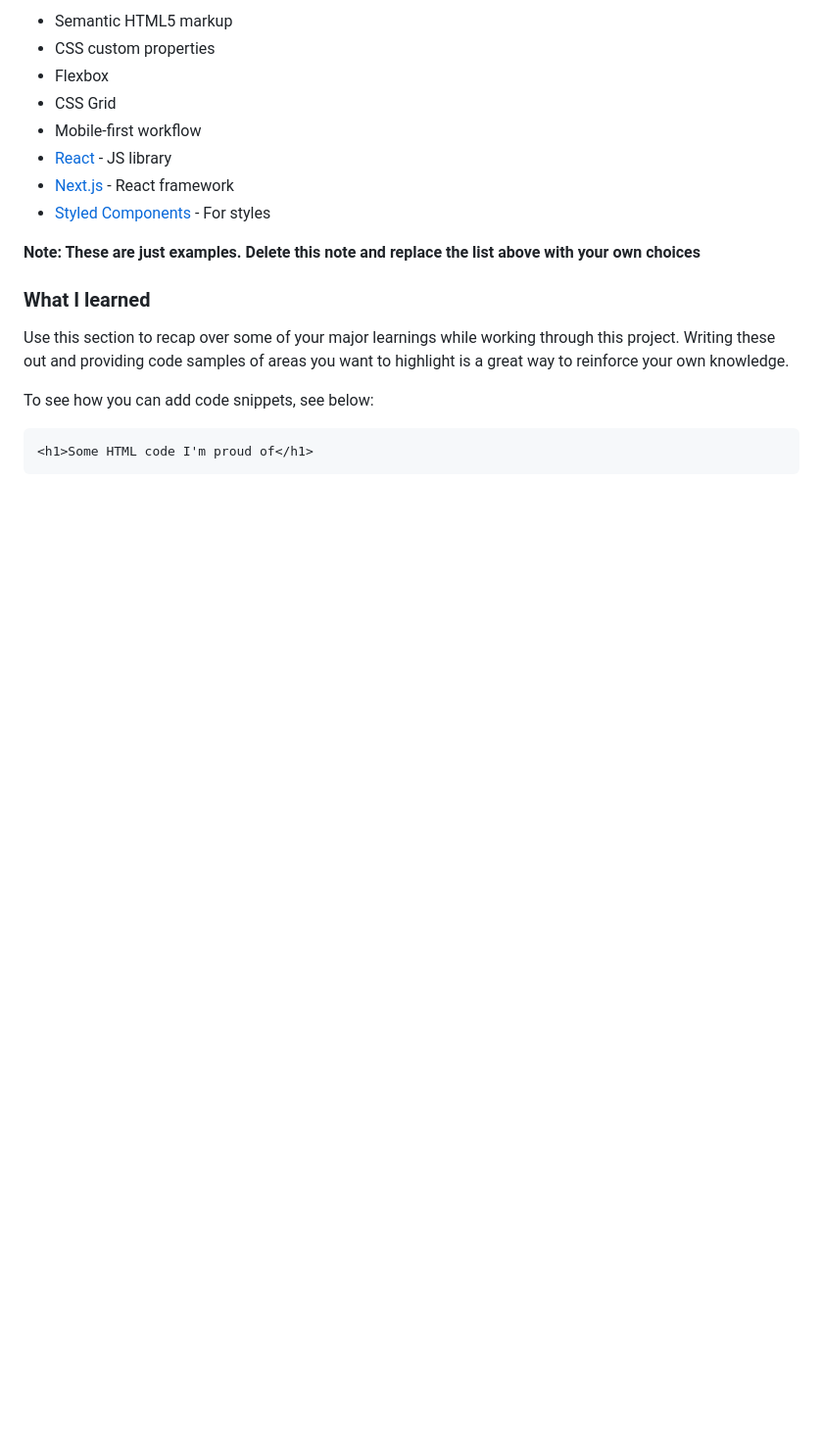
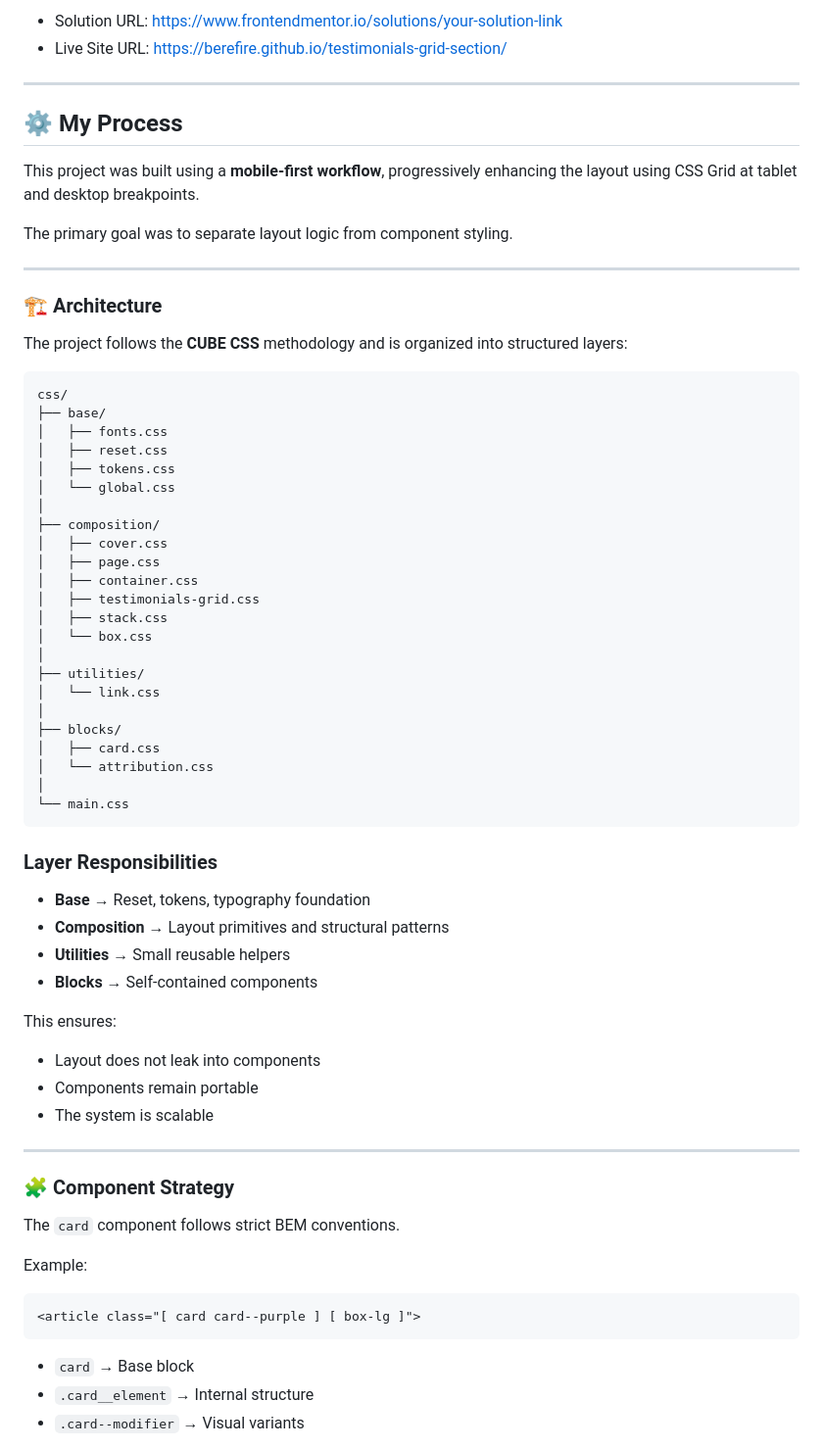
Before and after one commit to berefire/testimonials-grid-section, a Markdown page: README.md, the part around one of its changes. Shown at 98% size. Drawn GitHub-style; blank space fills up the shorter version.

````diff
--- a/README.md
+++ b/README.md
@@ -50,21 +66,73 @@ Then crop/optimize/edit your image however you like, add it to your project, and
 
-- Semantic HTML5 markup
-- CSS custom properties
-- Flexbox
-- CSS Grid
-- Mobile-first workflow
-- [React](https://reactjs.org/) - JS library
-- [Next.js](https://nextjs.org/) - React framework
-- [Styled Components](https://styled-components.com/) - For styles
+- Solution URL: https://www.frontendmentor.io/solutions/your-solution-link
+- Live Site URL: https://berefire.github.io/testimonials-grid-section/
 
-**Note: These are just examples. Delete this note and replace the list above with your own choices**
+---
 
-### What I learned
+## ⚙️ My Process
 
-Use this section to recap over some of your major learnings while working through this project. Writing these out and providing code samples of areas you want to highlight is a great way to reinforce your own knowledge.
+This project was built using a **mobile-first workflow**, progressively enhancing the layout using CSS Grid at tablet and desktop breakpoints.
 
-To see how you can add code snippets, see below:
+The primary goal was to separate layout logic from component styling.
+
+---
+
+### 🏗️ Architecture
+
+The project follows the **CUBE CSS** methodology and is organized into structured layers:
 
 ```html
-<h1>Some HTML code I'm proud of</h1>
+css/
+├── base/
+│   ├── fonts.css
+│   ├── reset.css
+│   ├── tokens.css
+│   └── global.css
+│
+├── composition/
+│   ├── cover.css
+│   ├── page.css
+│   ├── container.css
+│   ├── testimonials-grid.css
+│   ├── stack.css
+│   └── box.css
+│
+├── utilities/
+│   └── link.css
+│
+├── blocks/
+│   ├── card.css
+│   └── attribution.css
+│
+└── main.css
 ```
+
+### Layer Responsibilities
+
+- **Base** → Reset, tokens, typography foundation
+- **Composition** → Layout primitives and structural patterns
+- **Utilities** → Small reusable helpers
+- **Blocks** → Self-contained components
+
+This ensures:
+
+- Layout does not leak into components
+- Components remain portable
+- The system is scalable
+
+---
+
+### 🧩 Component Strategy
+
+The `card` component follows strict BEM conventions.
+
+Example:
+
+```html
+<article class="[ card card--purple ] [ box-lg ]">
+```
+
+- `card` → Base block
+- `.card__element` → Internal structure
+- `.card--modifier` → Visual variants
+
````
Also changed, not shown: other parts of README.md (+155 -57 lines).
